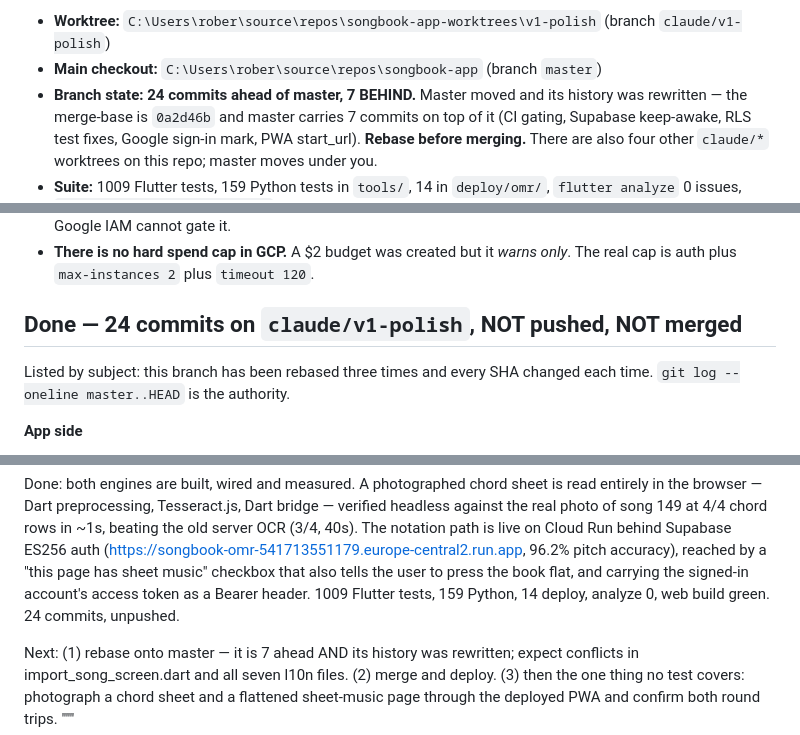
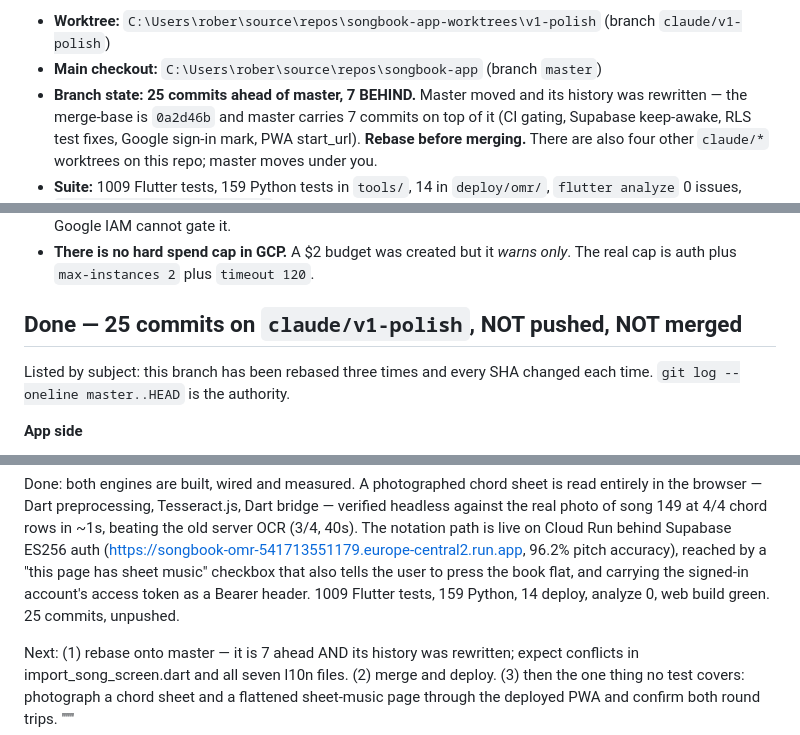
Before and after one commit to MeguRobert/songbook-app, a Markdown page: HANDOFF-photo-import.md, 3 parts joined by grey strips. GitHub-like rendering.

Commit message:
docs: correct the commit count in the handoff

```diff
--- a/HANDOFF-photo-import.md
+++ b/HANDOFF-photo-import.md
@@ -27,7 +27,7 @@ at all: **press the book flat**.
 
 - **Worktree:** `C:\Users\rober\source\repos\songbook-app-worktrees\v1-polish` (branch `claude/v1-polish`)
 - **Main checkout:** `C:\Users\rober\source\repos\songbook-app` (branch `master`)
-- **Branch state: 24 commits ahead of master, 7 BEHIND.** Master moved and its history was
+- **Branch state: 25 commits ahead of master, 7 BEHIND.** Master moved and its history was
   rewritten — the merge-base is `0a2d46b` and master carries 7 commits on top of it (CI
   gating, Supabase keep-awake, RLS test fixes, Google sign-in mark, PWA start_url).
   **Rebase before merging.** There are also four other `claude/*` worktrees on this repo;
@@ -133,7 +133,7 @@ first time someone photographs something, pinned to an exact version.
 - **There is no hard spend cap in GCP.** A $2 budget was created but it *warns only*. The real
   cap is auth plus `max-instances 2` plus `timeout 120`.
 
-## Done — 24 commits on `claude/v1-polish`, NOT pushed, NOT merged
+## Done — 25 commits on `claude/v1-polish`, NOT pushed, NOT merged
 
 Listed by subject: this branch has been rebased three times and every SHA changed each time.
 `git log --oneline master..HEAD` is the authority.
@@ -296,7 +296,7 @@ notation path is live on Cloud Run behind Supabase ES256 auth
 (https://songbook-omr-541713551179.europe-central2.run.app, 96.2% pitch accuracy), reached by
 a "this page has sheet music" checkbox that also tells the user to press the book flat, and
 carrying the signed-in account's access token as a Bearer header. 1009 Flutter tests, 159
-Python, 14 deploy, analyze 0, web build green. 24 commits, unpushed.
+Python, 14 deploy, analyze 0, web build green. 25 commits, unpushed.
 
 Next: (1) rebase onto master — it is 7 ahead AND its history was rewritten; expect conflicts
 in import_song_screen.dart and all seven l10n files. (2) merge and deploy. (3) then the one
```
